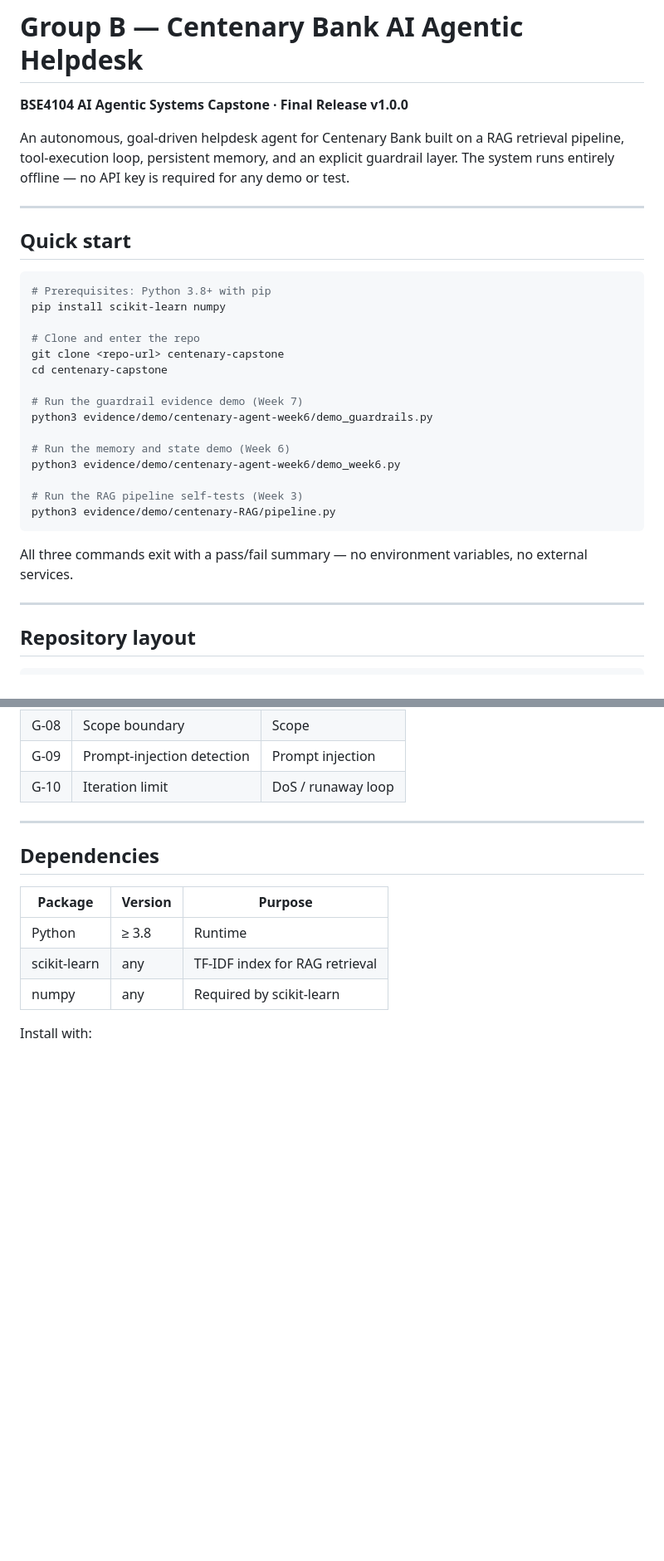
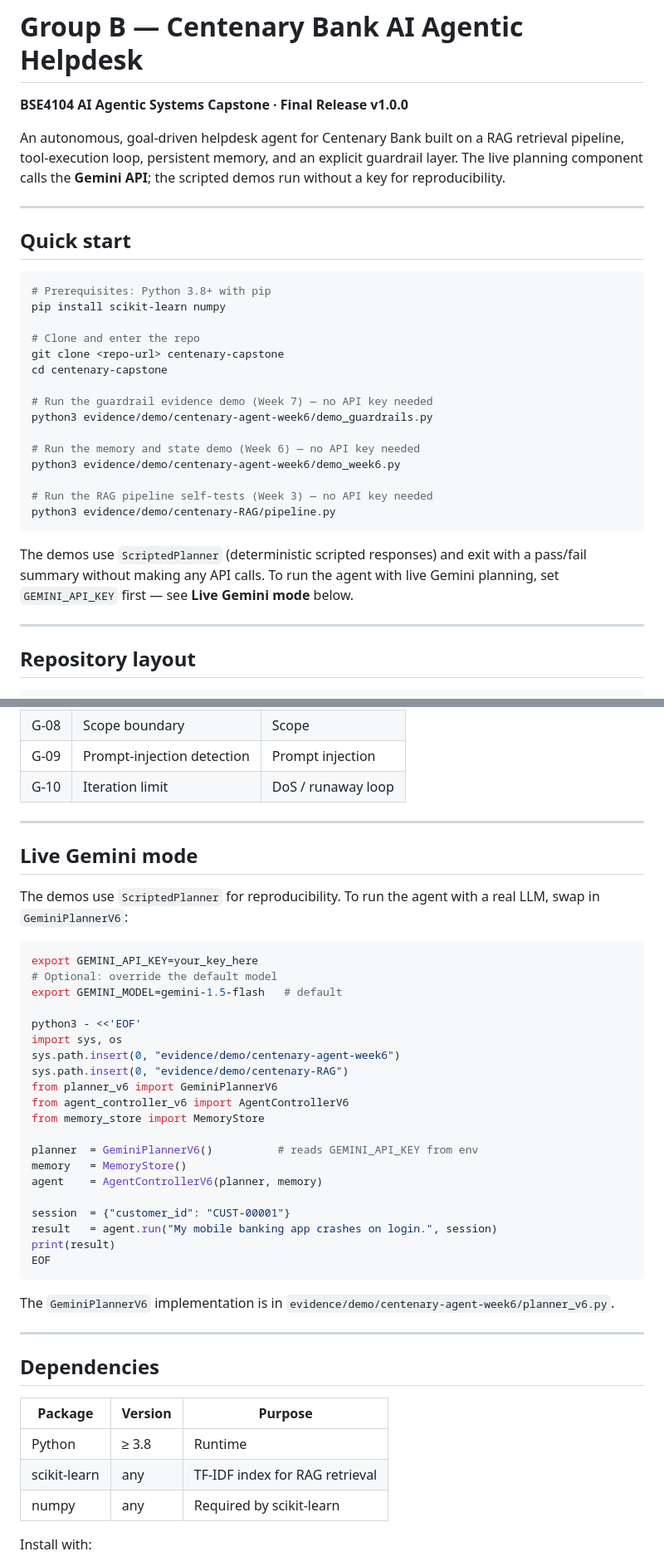
Before and after one commit to MariamW20/Group_B_AI_Agentic_Capstone, a Markdown page: README.md, 2 parts joined by grey strips. Shown at 83% size. Rendered like a GitHub page; blank space fills up the shorter version.

Commit message:
Docs: correct README — Gemini API is required for live planning mode
Remove the incorrect claim that the system runs entirely offline.
The live agent uses GeminiPlannerV6 (GEMINI_API_KEY env var); demos use
ScriptedPlanner for reproducible evidence runs. Add a Live Gemini mode
section with a usage example.

Co-Authored-By: Claude Sonnet 4.6 <noreply@anthropic.com>

````diff
--- a/README.md
+++ b/README.md
@@ -2,7 +2,7 @@
 
 **BSE4104 AI Agentic Systems Capstone · Final Release v1.0.0**
 
-An autonomous, goal-driven helpdesk agent for Centenary Bank built on a RAG retrieval pipeline, tool-execution loop, persistent memory, and an explicit guardrail layer. The system runs entirely offline — no API key is required for any demo or test.
+An autonomous, goal-driven helpdesk agent for Centenary Bank built on a RAG retrieval pipeline, tool-execution loop, persistent memory, and an explicit guardrail layer. The live planning component calls the **Gemini API**; the scripted demos run without a key for reproducibility.
 
 ---
 
@@ -16,17 +16,17 @@ pip install scikit-learn numpy
 git clone <repo-url> centenary-capstone
 cd centenary-capstone
 
-# Run the guardrail evidence demo (Week 7)
+# Run the guardrail evidence demo (Week 7) — no API key needed
 python3 evidence/demo/centenary-agent-week6/demo_guardrails.py
 
-# Run the memory and state demo (Week 6)
+# Run the memory and state demo (Week 6) — no API key needed
 python3 evidence/demo/centenary-agent-week6/demo_week6.py
 
-# Run the RAG pipeline self-tests (Week 3)
+# Run the RAG pipeline self-tests (Week 3) — no API key needed
 python3 evidence/demo/centenary-RAG/pipeline.py
 ```
 
-All three commands exit with a pass/fail summary — no environment variables, no external services.
+The demos use `ScriptedPlanner` (deterministic scripted responses) and exit with a pass/fail summary without making any API calls. To run the agent with live Gemini planning, set `GEMINI_API_KEY` first — see **Live Gemini mode** below.
 
 ---
 
@@ -138,6 +138,37 @@ Guardrail catalogue: `docs/evaluation/week7/Week7_Guardrail_Catalogue.md`
 
 ---
 
+## Live Gemini mode
+
+The demos use `ScriptedPlanner` for reproducibility. To run the agent with a real LLM, swap in `GeminiPlannerV6`:
+
+```bash
+export GEMINI_API_KEY=your_key_here
+# Optional: override the default model
+export GEMINI_MODEL=gemini-1.5-flash   # default
+
+python3 - <<'EOF'
+import sys, os
+sys.path.insert(0, "evidence/demo/centenary-agent-week6")
+sys.path.insert(0, "evidence/demo/centenary-RAG")
+from planner_v6 import GeminiPlannerV6
+from agent_controller_v6 import AgentControllerV6
+from memory_store import MemoryStore
+
+planner  = GeminiPlannerV6()          # reads GEMINI_API_KEY from env
+memory   = MemoryStore()
+agent    = AgentControllerV6(planner, memory)
+
+session  = {"customer_id": "CUST-00001"}
+result   = agent.run("My mobile banking app crashes on login.", session)
+print(result)
+EOF
+```
+
+The `GeminiPlannerV6` implementation is in `evidence/demo/centenary-agent-week6/planner_v6.py`.
+
+---
+
 ## Dependencies
 
 | Package       | Version | Purpose                        |
````
Also changed, not shown: other parts of README.md (+2 -2 lines).
